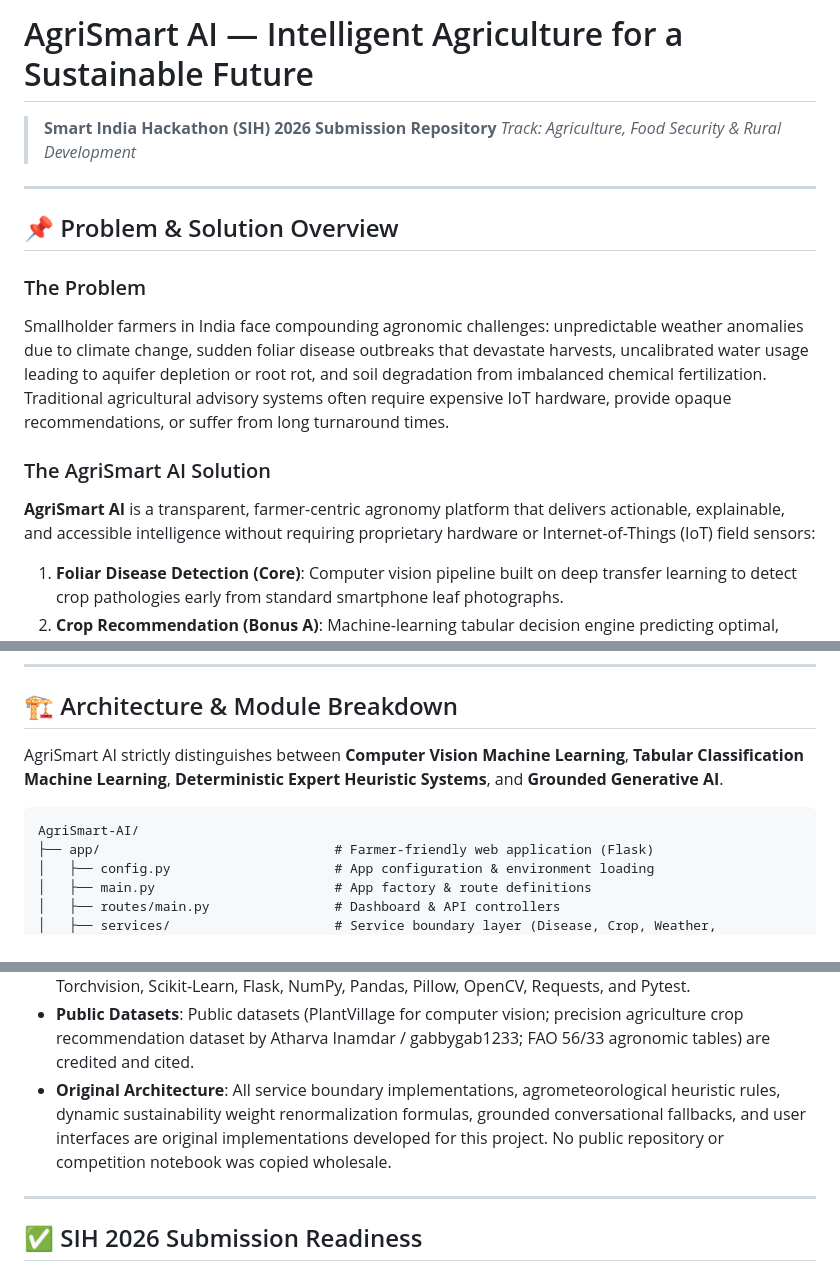
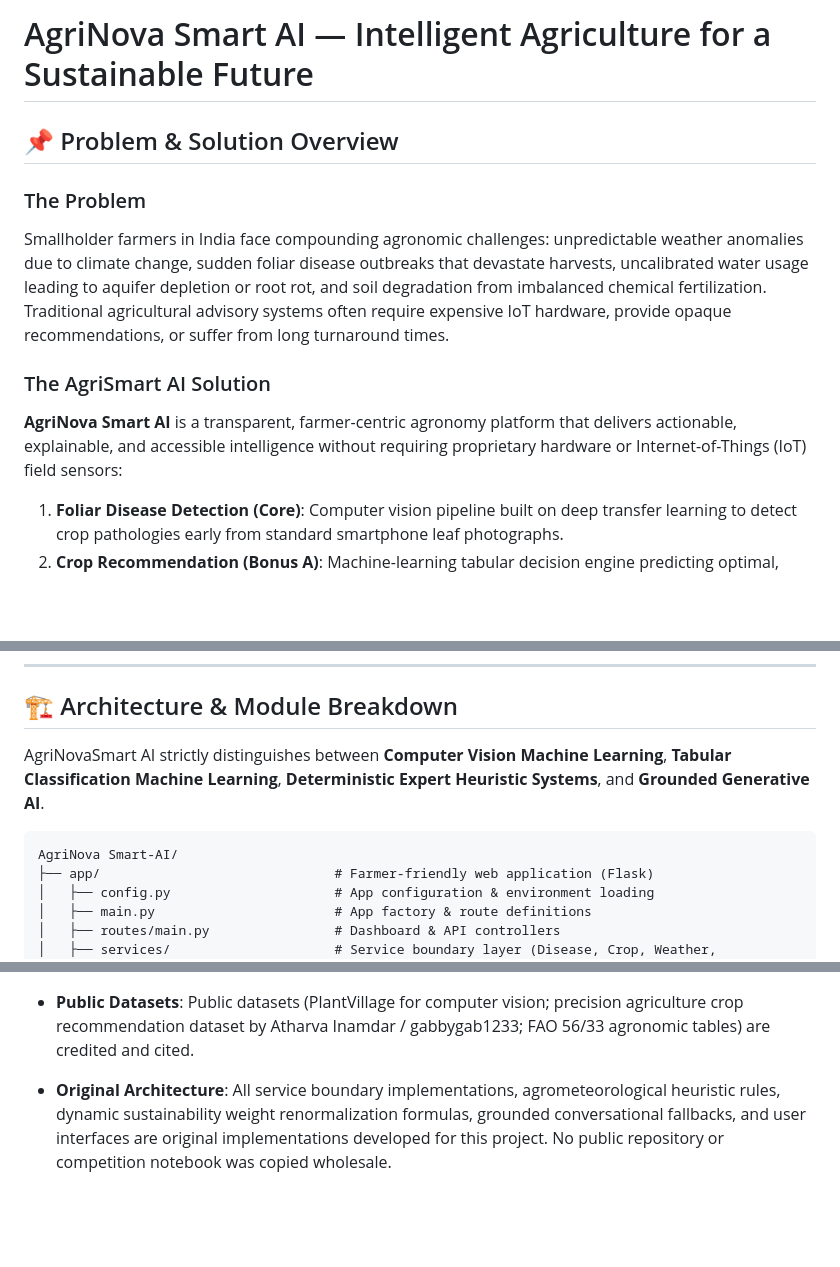
Before and after one commit to Sannireddy9/AGRINOVA-Smart-AI, a Markdown page: AgriSmart-AI/README.md, 3 parts joined by grey strips. Drawn GitHub-style; blank space fills up the shorter version.

````diff
--- a/AgriSmart-AI/README.md
+++ b/AgriSmart-AI/README.md
@@ -1,9 +1,6 @@
-# AgriSmart AI — Intelligent Agriculture for a Sustainable Future
+# AgriNova Smart AI — Intelligent Agriculture for a Sustainable Future
 
-> **Smart India Hackathon (SIH) 2026 Submission Repository**
-> *Track: Agriculture, Food Security & Rural Development*
 
----
 
 ## 📌 Problem & Solution Overview
 
@@ -11,7 +8,7 @@
 Smallholder farmers in India face compounding agronomic challenges: unpredictable weather anomalies due to climate change, sudden foliar disease outbreaks that devastate harvests, uncalibrated water usage leading to aquifer depletion or root rot, and soil degradation from imbalanced chemical fertilization. Traditional agricultural advisory systems often require expensive IoT hardware, provide opaque recommendations, or suffer from long turnaround times.
 
 ### The AgriSmart AI Solution
-**AgriSmart AI** is a transparent, farmer-centric agronomy platform that delivers actionable, explainable, and accessible intelligence without requiring proprietary hardware or Internet-of-Things (IoT) field sensors:
+**AgriNova Smart AI** is a transparent, farmer-centric agronomy platform that delivers actionable, explainable, and accessible intelligence without requiring proprietary hardware or Internet-of-Things (IoT) field sensors:
 1. **Foliar Disease Detection (Core)**: Computer vision pipeline built on deep transfer learning to detect crop pathologies early from standard smartphone leaf photographs.
 2. **Crop Recommendation (Bonus A)**: Machine-learning tabular decision engine predicting optimal, climate-resilient crop varieties based on local soil chemistry and climate envelopes.
 3. **Smart Irrigation Advisor (Bonus B)**: Explainable 5-tier heuristic irrigation scheduling engine combining farmer-observed soil moisture with multi-day precipitation forecasts.
@@ -23,10 +20,10 @@ Smallholder farmers in India face compounding agronomic challenges: unpredictabl
 
 ## 🏗️ Architecture & Module Breakdown
 
-AgriSmart AI strictly distinguishes between **Computer Vision Machine Learning**, **Tabular Classification Machine Learning**, **Deterministic Expert Heuristic Systems**, and **Grounded Generative AI**.
+AgriNovaSmart AI strictly distinguishes between **Computer Vision Machine Learning**, **Tabular Classification Machine Learning**, **Deterministic Expert Heuristic Systems**, and **Grounded Generative AI**.
 
 ```
-AgriSmart-AI/
+AgriNova Smart-AI/
 ├── app/                              # Farmer-friendly web application (Flask)
 │   ├── config.py                     # App configuration & environment loading
 │   ├── main.py                       # App factory & route definitions
@@ -252,7 +249,5 @@ In compliance with SIH 2026 hackathon regulations:
 - **Public Datasets**: Public datasets (PlantVillage for computer vision; precision agriculture crop recommendation dataset by Atharva Inamdar / gabbygab1233; FAO 56/33 agronomic tables) are credited and cited.
 - **Original Architecture**: All service boundary implementations, agrometeorological heuristic rules, dynamic sustainability weight renormalization formulas, grounded conversational fallbacks, and user interfaces are original implementations developed for this project. No public repository or competition notebook was copied wholesale.
 
----
 
-## ✅ SIH 2026 Submission Readiness
 
````
Also changed, not shown: other parts of AgriSmart-AI/README.md (+0 -39 lines).
